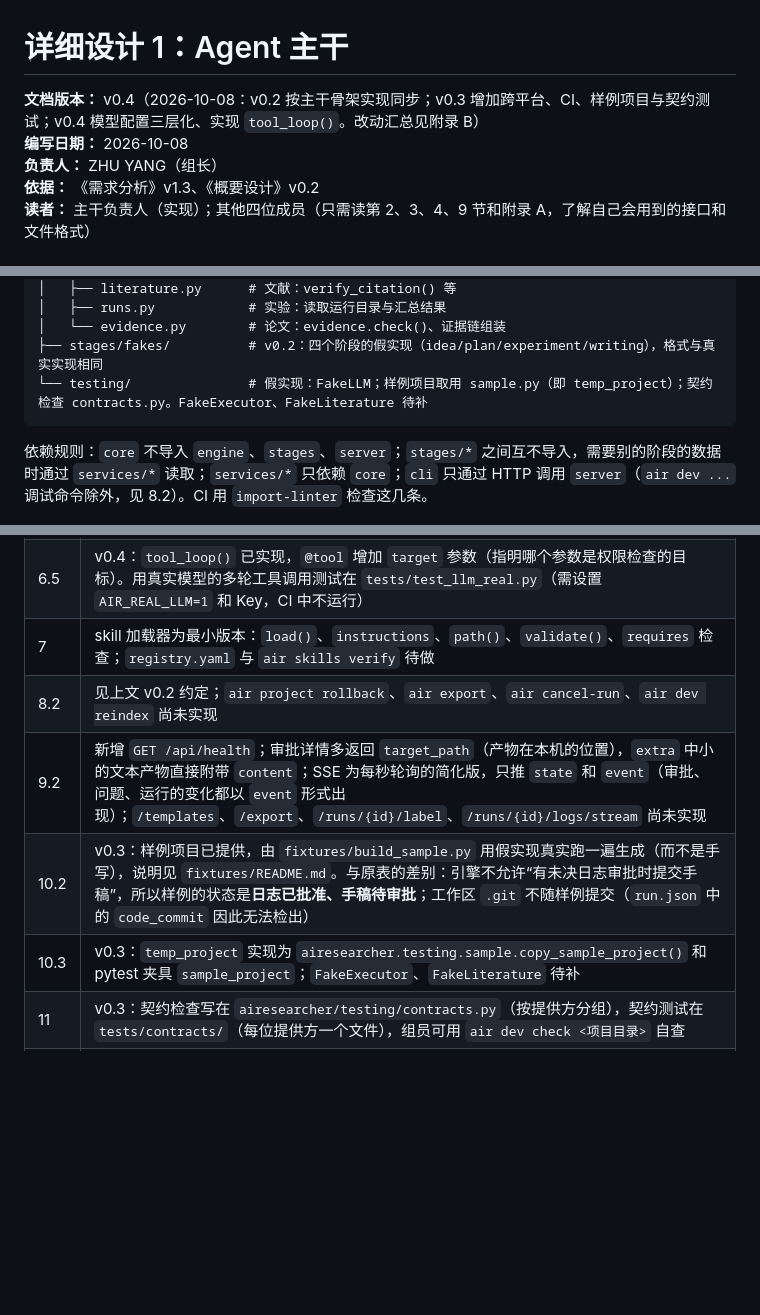
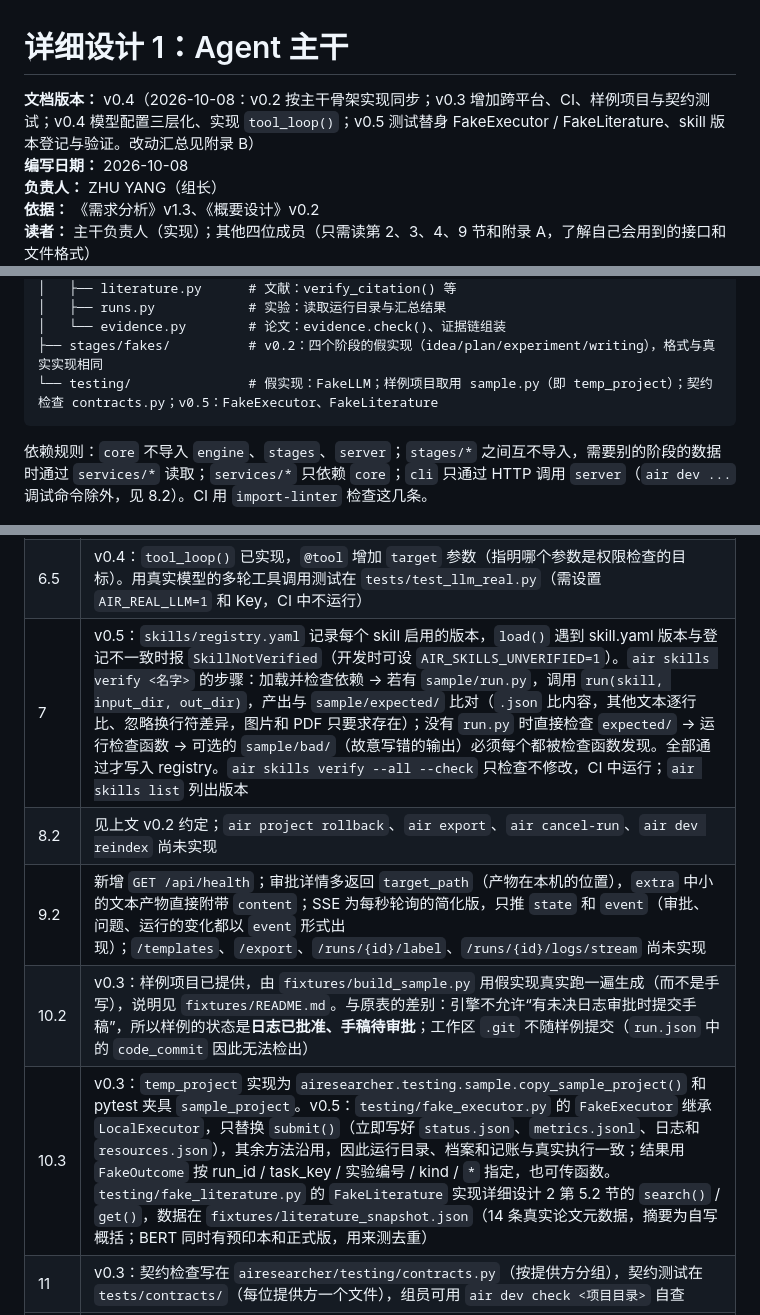
Before and after one commit to sunnyoung0211/ai-researcher-agent, a Markdown page: docs/详细设计/1_Agent主干_详细设计.md, 3 parts joined by grey strips. Rendered like a GitHub page; blank space fills up the shorter version.

Commit message:
Document FakeExecutor, FakeLiterature and skill verification in design doc 1

````diff
--- a/docs/详细设计/1_Agent主干_详细设计.md
+++ b/docs/详细设计/1_Agent主干_详细设计.md
@@ -1,6 +1,6 @@
 # 详细设计 1：Agent 主干
 
-**文档版本：** v0.4（2026-10-08：v0.2 按主干骨架实现同步；v0.3 增加跨平台、CI、样例项目与契约测试；v0.4 模型配置三层化、实现 `tool_loop()`。改动汇总见附录 B）
+**文档版本：** v0.4（2026-10-08：v0.2 按主干骨架实现同步；v0.3 增加跨平台、CI、样例项目与契约测试；v0.4 模型配置三层化、实现 `tool_loop()`；v0.5 测试替身 FakeExecutor / FakeLiterature、skill 版本登记与验证。改动汇总见附录 B）
 **编写日期：** 2026-10-08
 **负责人：** ZHU YANG（组长）
 **依据：** 《需求分析》v1.3、《概要设计》v0.2
@@ -89,7 +89,7 @@ airesearcher/
 │   ├── runs.py            # 实验：读取运行目录与汇总结果
 │   └── evidence.py        # 论文：evidence.check()、证据链组装
 ├── stages/fakes/          # v0.2：四个阶段的假实现（idea/plan/experiment/writing），格式与真实实现相同
-└── testing/               # 假实现：FakeLLM；样例项目取用 sample.py（即 temp_project）；契约检查 contracts.py。FakeExecutor、FakeLiterature 待补
+└── testing/               # 假实现：FakeLLM；样例项目取用 sample.py（即 temp_project）；契约检查 contracts.py；v0.5：FakeExecutor、FakeLiterature
 ```
 
 依赖规则：`core` 不导入 `engine`、`stages`、`server`；`stages/*` 之间互不导入，需要别的阶段的数据时通过 `services/*` 读取；`services/*` 只依赖 `core`；`cli` 只通过 HTTP 调用 `server`（`air dev ...` 调试命令除外，见 8.2）。CI 用 `import-linter` 检查这几条。
@@ -1180,11 +1180,11 @@ air dev run-stage idea --workspace /tmp/ws --steps 3
 | 5.6 | 启动核对也会补收“后台停机期间已结束、但还没收集”的运行 |
 | 6.1 | v0.4：模型配置改为三层（仓库默认 / 用户 `${AIR_HOME}/models.yaml` / 项目），按“角色 → 阶段 → 全局档位”选择；Key 只在环境变量或 `${AIR_HOME}/.env`；新增 `air models`、`/api/models`；默认网络白名单加入 LLM 接口域名；价格兜底表按当前 Claude 价格更新 |
 | 6.5 | v0.4：`tool_loop()` 已实现，`@tool` 增加 `target` 参数（指明哪个参数是权限检查的目标）。用真实模型的多轮工具调用测试在 `tests/test_llm_real.py`（需设置 `AIR_REAL_LLM=1` 和 Key，CI 中不运行） |
-| 7 | skill 加载器为最小版本：`load()`、`instructions`、`path()`、`validate()`、`requires` 检查；`registry.yaml` 与 `air skills verify` 待做 |
+| 7 | v0.5：`skills/registry.yaml` 记录每个 skill 启用的版本，`load()` 遇到 skill.yaml 版本与登记不一致时报 `SkillNotVerified`（开发时可设 `AIR_SKILLS_UNVERIFIED=1`）。`air skills verify <名字>` 的步骤：加载并检查依赖 → 若有 `sample/run.py`，调用 `run(skill, input_dir, out_dir)`，产出与 `sample/expected/` 比对（`.json` 比内容，其他文本逐行比、忽略换行符差异，图片和 PDF 只要求存在）；没有 `run.py` 时直接检查 `expected/` → 运行检查函数 → 可选的 `sample/bad/`（故意写错的输出）必须每个都被检查函数发现。全部通过才写入 registry。`air skills verify --all --check` 只检查不修改，CI 中运行；`air skills list` 列出版本 |
 | 8.2 | 见上文 v0.2 约定；`air project rollback`、`air export`、`air cancel-run`、`air dev reindex` 尚未实现 |
 | 9.2 | 新增 `GET /api/health`；审批详情多返回 `target_path`（产物在本机的位置），`extra` 中小的文本产物直接附带 `content`；SSE 为每秒轮询的简化版，只推 `state` 和 `event`（审批、问题、运行的变化都以 `event` 形式出现）；`/templates`、`/export`、`/runs/{id}/label`、`/runs/{id}/logs/stream` 尚未实现 |
 | 10.2 | v0.3：样例项目已提供，由 `fixtures/build_sample.py` 用假实现真实跑一遍生成（而不是手写），说明见 `fixtures/README.md`。与原表的差别：引擎不允许“有未决日志审批时提交手稿”，所以样例的状态是**日志已批准、手稿待审批**；工作区 `.git` 不随样例提交（`run.json` 中的 `code_commit` 因此无法检出） |
-| 10.3 | v0.3：`temp_project` 实现为 `airesearcher.testing.sample.copy_sample_project()` 和 pytest 夹具 `sample_project`；`FakeExecutor`、`FakeLiterature` 待补 |
+| 10.3 | v0.3：`temp_project` 实现为 `airesearcher.testing.sample.copy_sample_project()` 和 pytest 夹具 `sample_project`。v0.5：`testing/fake_executor.py` 的 `FakeExecutor` 继承 `LocalExecutor`，只替换 `submit()`（立即写好 `status.json`、`metrics.jsonl`、日志和 `resources.json`），其余方法沿用，因此运行目录、档案和记账与真实执行一致；结果用 `FakeOutcome` 按 run_id / task_key / 实验编号 / kind / `*` 指定，也可传函数。`testing/fake_literature.py` 的 `FakeLiterature` 实现详细设计 2 第 5.2 节的 `search()` / `get()`，数据在 `fixtures/literature_snapshot.json`（14 条真实论文元数据，摘要为自写概括；BERT 同时有预印本和正式版，用来测去重） |
 | 11 | v0.3：契约检查写在 `airesearcher/testing/contracts.py`（按提供方分组），契约测试在 `tests/contracts/`（每位提供方一个文件），组员可用 `air dev check <项目目录>` 自查 |
 | 跨平台 | v0.3：支持 Windows。项目锁在 Windows 上用 `msvcrt.locking`；进程管理统一用 `psutil`（新增依赖），不再用 `os.kill(pid, 0)`、`killpg`、`ps`、`resource`；所有文本文件读写显式使用 UTF-8；子进程设置 `PYTHONIOENCODING=utf-8`；Windows 上替换正被读取的文件会短暂失败，原子写和读取都带重试 |
 | 12 | 批量运行工具与 auto-approve 策略：引擎已有 `auto_approve_pending()`，`eval/batch.py` 待做 |
````
Also changed, not shown: other parts of docs/详细设计/1_Agent主干_详细设计.md (+1 -1 lines).
